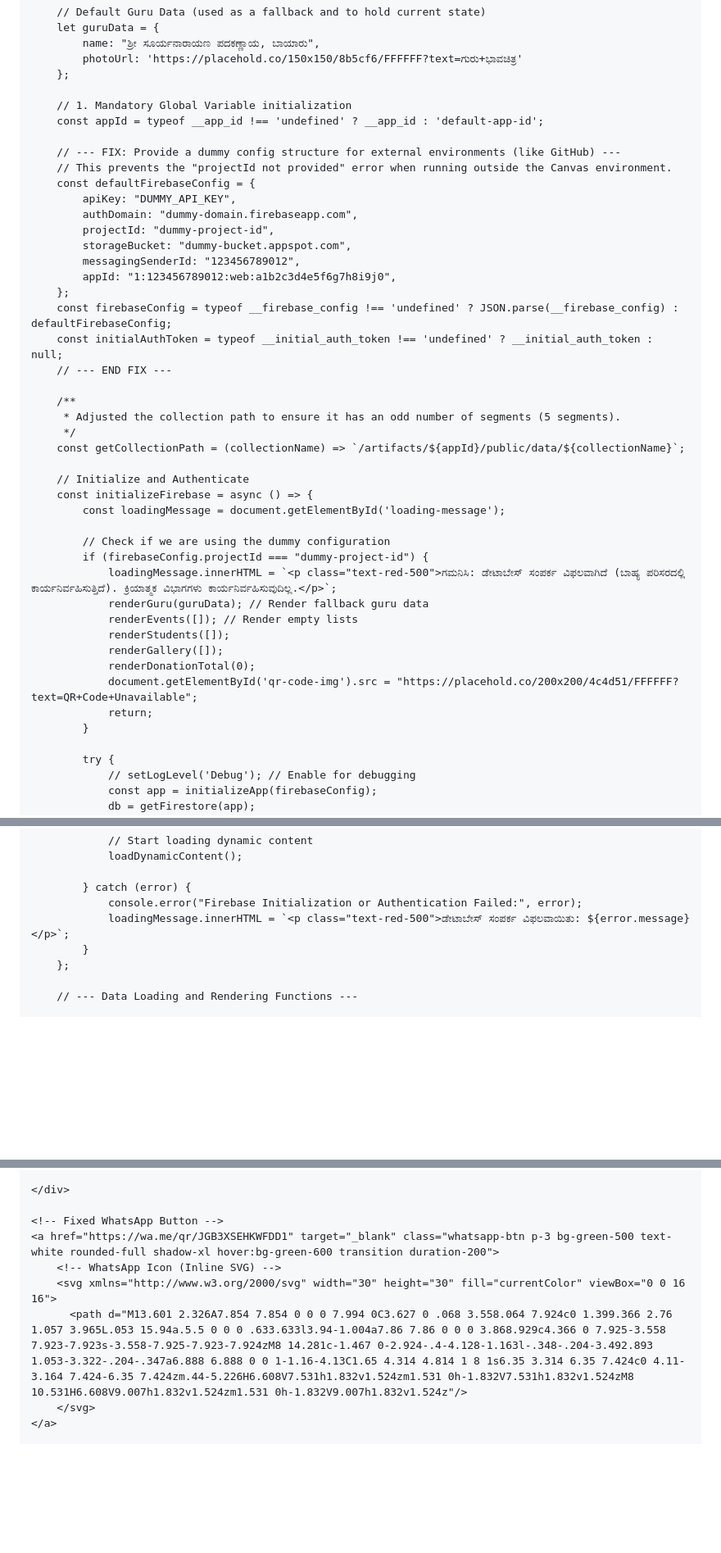
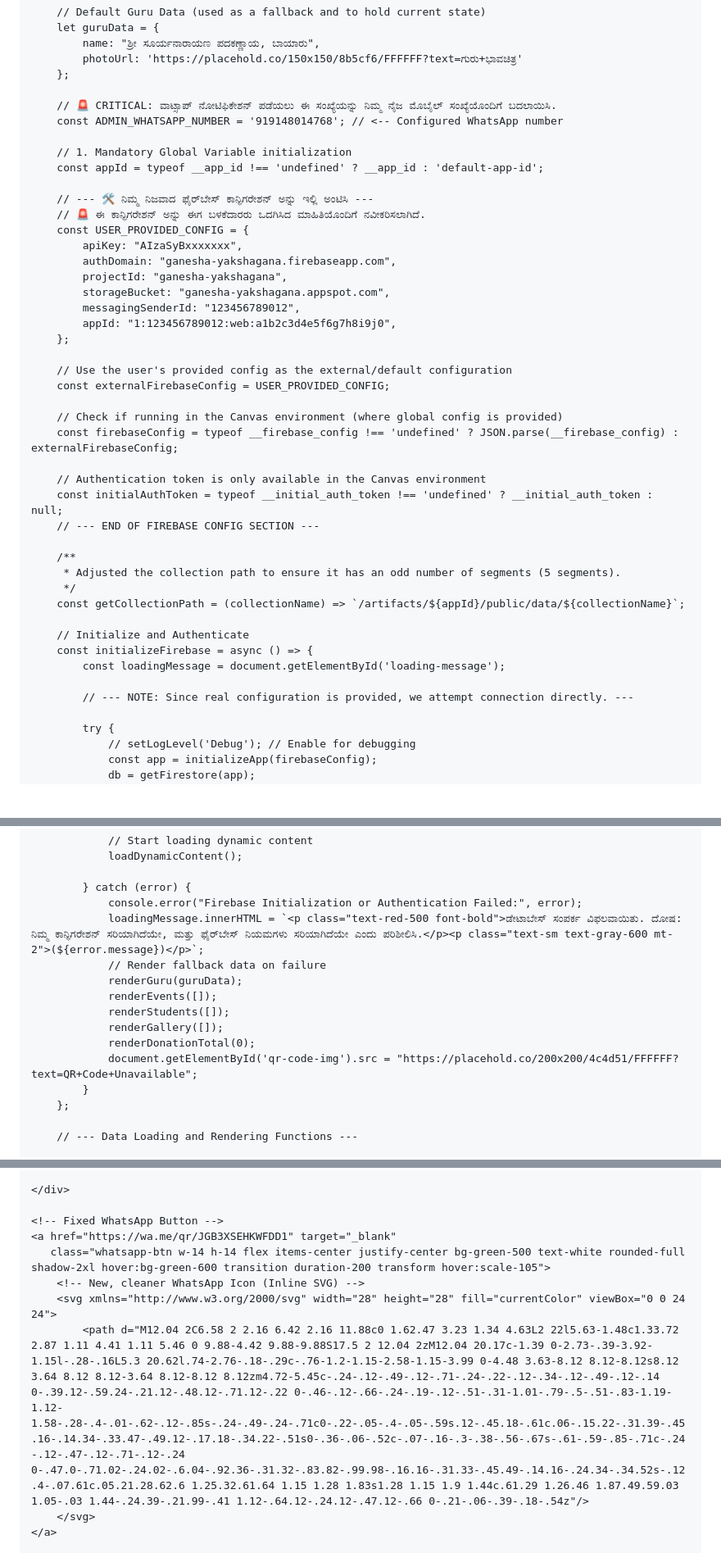
Before and after one commit to srikrishnab83-ux/GANESHA-YAKSHAGANA-KALA-KENDRA, a Markdown page: README.md, 3 parts joined by grey strips. Shown at 82% size. Rendered like a GitHub page; blank space fills up the shorter version.

```diff
--- a/README.md
+++ b/README.md
@@ -110,22 +110,32 @@
             photoUrl: 'https://placehold.co/150x150/8b5cf6/FFFFFF?text=ಗುರು+ಭಾವಚಿತ್ರ'
         };
 
+        // 🚨 CRITICAL: ವಾಟ್ಸಾಪ್ ನೋಟಿಫಿಕೇಶನ್ ಪಡೆಯಲು ಈ ಸಂಖ್ಯೆಯನ್ನು ನಿಮ್ಮ ನೈಜ ಮೊಬೈಲ್ ಸಂಖ್ಯೆಯೊಂದಿಗೆ ಬದಲಾಯಿಸಿ.
+        const ADMIN_WHATSAPP_NUMBER = '919148014768'; // <-- Configured WhatsApp number
+
         // 1. Mandatory Global Variable initialization
         const appId = typeof __app_id !== 'undefined' ? __app_id : 'default-app-id';
 
-        // --- FIX: Provide a dummy config structure for external environments (like GitHub) ---
-        // This prevents the "projectId not provided" error when running outside the Canvas environment.
-        const defaultFirebaseConfig = {
-            apiKey: "DUMMY_API_KEY",
-            authDomain: "dummy-domain.firebaseapp.com",
-            projectId: "dummy-project-id",
-            storageBucket: "dummy-bucket.appspot.com",
+        // --- 🛠️ ನಿಮ್ಮ ನಿಜವಾದ ಫೈರ್‌ಬೇಸ್ ಕಾನ್ಫಿಗರೇಶನ್ ಅನ್ನು ಇಲ್ಲಿ ಅಂಟಿಸಿ ---
+        // 🚨 ಈ ಕಾನ್ಫಿಗರೇಶನ್ ಅನ್ನು ಈಗ ಬಳಕೆದಾರರು ಒದಗಿಸಿದ ಮಾಹಿತಿಯೊಂದಿಗೆ ನವೀಕರಿಸಲಾಗಿದೆ.
+        const USER_PROVIDED_CONFIG = {
+            apiKey: "AIzaSyBxxxxxxx",
+            authDomain: "ganesha-yakshagana.firebaseapp.com",
+            projectId: "ganesha-yakshagana",
+            storageBucket: "ganesha-yakshagana.appspot.com",
             messagingSenderId: "123456789012",
             appId: "1:123456789012:web:a1b2c3d4e5f6g7h8i9j0",
         };
-        const firebaseConfig = typeof __firebase_config !== 'undefined' ? JSON.parse(__firebase_config) : defaultFirebaseConfig;
+
+        // Use the user's provided config as the external/default configuration
+        const externalFirebaseConfig = USER_PROVIDED_CONFIG;
+
+        // Check if running in the Canvas environment (where global config is provided)
+        const firebaseConfig = typeof __firebase_config !== 'undefined' ? JSON.parse(__firebase_config) : externalFirebaseConfig;
+
+        // Authentication token is only available in the Canvas environment
         const initialAuthToken = typeof __initial_auth_token !== 'undefined' ? __initial_auth_token : null;
-        // --- END FIX ---
+        // --- END OF FIREBASE CONFIG SECTION ---
 
         /**
          * Adjusted the collection path to ensure it has an odd number of segments (5 segments).
@@ -136,17 +146,7 @@
         const initializeFirebase = async () => {
             const loadingMessage = document.getElementById('loading-message');
 
-            // Check if we are using the dummy configuration
-            if (firebaseConfig.projectId === "dummy-project-id") {
-                loadingMessage.innerHTML = `<p class="text-red-500">ಗಮನಿಸಿ: ಡೇಟಾಬೇಸ್ ಸಂಪರ್ಕ ವಿಫಲವಾಗಿದೆ (ಬಾಹ್ಯ ಪರಿಸರದಲ್ಲಿ ಕಾರ್ಯನಿರ್ವಹಿಸುತ್ತಿದೆ). ಕ್ರಿಯಾತ್ಮಕ ವಿಭಾಗಗಳು ಕಾರ್ಯನಿರ್ವಹಿಸುವುದಿಲ್ಲ.</p>`;
-                renderGuru(guruData); // Render fallback guru data
-                renderEvents([]); // Render empty lists
-                renderStudents([]);
-                renderGallery([]);
-                renderDonationTotal(0);
-                document.getElementById('qr-code-img').src = "https://placehold.co/200x200/4c4d51/FFFFFF?text=QR+Code+Unavailable";
-                return;
-            }
+            // --- NOTE: Since real configuration is provided, we attempt connection directly. ---
 
             try {
                 // setLogLevel('Debug'); // Enable for debugging
@@ -186,7 +186,14 @@
 
             } catch (error) {
                 console.error("Firebase Initialization or Authentication Failed:", error);
-                loadingMessage.innerHTML = `<p class="text-red-500">ಡೇಟಾಬೇಸ್ ಸಂಪರ್ಕ ವಿಫಲವಾಯಿತು: ${error.message}</p>`;
+                loadingMessage.innerHTML = `<p class="text-red-500 font-bold">ಡೇಟಾಬೇಸ್ ಸಂಪರ್ಕ ವಿಫಲವಾಯಿತು. ದೋಷ: ನಿಮ್ಮ ಕಾನ್ಫಿಗರೇಶನ್ ಸರಿಯಾಗಿದೆಯೇ, ಮತ್ತು ಫೈರ್‌ಬೇಸ್ ನಿಯಮಗಳು ಸರಿಯಾಗಿದೆಯೇ ಎಂದು ಪರಿಶೀಲಿಸಿ.</p><p class="text-sm text-gray-600 mt-2">(${error.message})</p>`;
+                // Render fallback data on failure
+                renderGuru(guruData);
+                renderEvents([]);
+                renderStudents([]);
+                renderGallery([]);
+                renderDonationTotal(0);
+                document.getElementById('qr-code-img').src = "https://placehold.co/200x200/4c4d51/FFFFFF?text=QR+Code+Unavailable";
             }
         };
 
@@ -898,10 +935,11 @@
     </div>
 
     <!-- Fixed WhatsApp Button -->
-    <a href="https://wa.me/qr/JGB3XSEHKWFDD1" target="_blank" class="whatsapp-btn p-3 bg-green-500 text-white rounded-full shadow-xl hover:bg-green-600 transition duration-200">
-        <!-- WhatsApp Icon (Inline SVG) -->
-        <svg xmlns="http://www.w3.org/2000/svg" width="30" height="30" fill="currentColor" viewBox="0 0 16 16">
-          <path d="M13.601 2.326A7.854 7.854 0 0 0 7.994 0C3.627 0 .068 3.558.064 7.924c0 1.399.366 2.76 1.057 3.965L.053 15.94a.5.5 0 0 0 .633.633l3.94-1.004a7.86 7.86 0 0 0 3.868.929c4.366 0 7.925-3.558 7.923-7.923s-3.558-7.925-7.923-7.924zM8 14.281c-1.467 0-2.924-.4-4.128-1.163l-.348-.204-3.492.893 1.053-3.322-.204-.347a6.888 6.888 0 0 1-1.16-4.13C1.65 4.314 4.814 1 8 1s6.35 3.314 6.35 7.424c0 4.11-3.164 7.424-6.35 7.424zm.44-5.226H6.608V7.531h1.832v1.524zm1.531 0h-1.832V7.531h1.832v1.524zM8 10.531H6.608V9.007h1.832v1.524zm1.531 0h-1.832V9.007h1.832v1.524z"/>
+    <a href="https://wa.me/qr/JGB3XSEHKWFDD1" target="_blank"
+       class="whatsapp-btn w-14 h-14 flex items-center justify-center bg-green-500 text-white rounded-full shadow-2xl hover:bg-green-600 transition duration-200 transform hover:scale-105">
+        <!-- New, cleaner WhatsApp Icon (Inline SVG) -->
+        <svg xmlns="http://www.w3.org/2000/svg" width="28" height="28" fill="currentColor" viewBox="0 0 24 24">
+            <path d="M12.04 2C6.58 2 2.16 6.42 2.16 11.88c0 1.62.47 3.23 1.34 4.63L2 22l5.63-1.48c1.33.72 2.87 1.11 4.41 1.11 5.46 0 9.88-4.42 9.88-9.88S17.5 2 12.04 2zM12.04 20.17c-1.39 0-2.73-.39-3.92-1.15l-.28-.16L5.3 20.62l.74-2.76-.18-.29c-.76-1.2-1.15-2.58-1.15-3.99 0-4.48 3.63-8.12 8.12-8.12s8.12 3.64 8.12 8.12-3.64 8.12-8.12 8.12zm4.72-5.45c-.24-.12-.49-.12-.71-.24-.22-.12-.34-.12-.49-.12-.14 0-.39.12-.59.24-.21.12-.48.12-.71.12-.22 0-.46-.12-.66-.24-.19-.12-.51-.31-1.01-.79-.5-.51-.83-1.19-1.12-1.58-.28-.4-.01-.62-.12-.85s-.24-.49-.24-.71c0-.22-.05-.4-.05-.59s.12-.45.18-.61c.06-.15.22-.31.39-.45.16-.14.34-.33.47-.49.12-.17.18-.34.22-.51s0-.36-.06-.52c-.07-.16-.3-.38-.56-.67s-.61-.59-.85-.71c-.24-.12-.47-.12-.71-.12-.24 0-.47.0-.71.02-.24.02-.6.04-.92.36-.31.32-.83.82-.99.98-.16.16-.31.33-.45.49-.14.16-.24.34-.34.52s-.12.4-.07.61c.05.21.28.62.6 1.25.32.61.64 1.15 1.28 1.83s1.28 1.15 1.9 1.44c.61.29 1.26.46 1.87.49.59.03 1.05-.03 1.44-.24.39-.21.99-.41 1.12-.64.12-.24.12-.47.12-.66 0-.21-.06-.39-.18-.54z"/>
         </svg>
     </a>
 
```
Also changed, not shown: other parts of README.md (+40 -10 lines).
